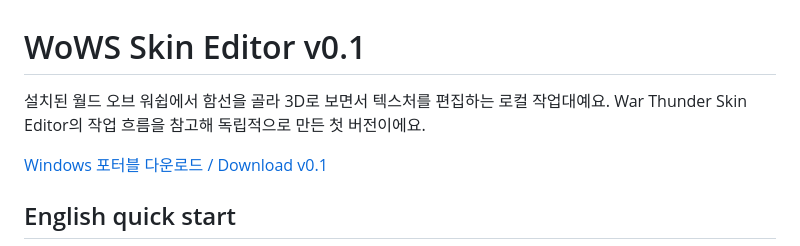
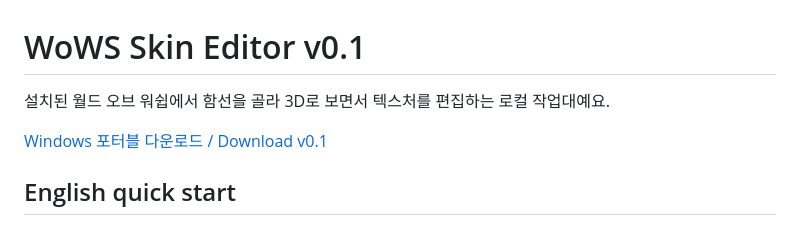
Before and after one commit to Ch0m1n/WoWS_Skin_Editor, a Markdown page: README.md, the part around the change. Rendered like a GitHub page.

Commit message:
Keep README focused on WoWS Skin Editor

```diff
--- a/README.md
+++ b/README.md
@@ -1,7 +1,6 @@
 # WoWS Skin Editor v0.1
 
 설치된 월드 오브 워쉽에서 함선을 골라 3D로 보면서 텍스처를 편집하는 로컬 작업대예요.
-War Thunder Skin Editor의 작업 흐름을 참고해 독립적으로 만든 첫 버전이에요.
 
 [Windows 포터블 다운로드 / Download v0.1](https://github.com/Ch0m1n/WoWS_Skin_Editor/releases/tag/v0.1)
 
```
